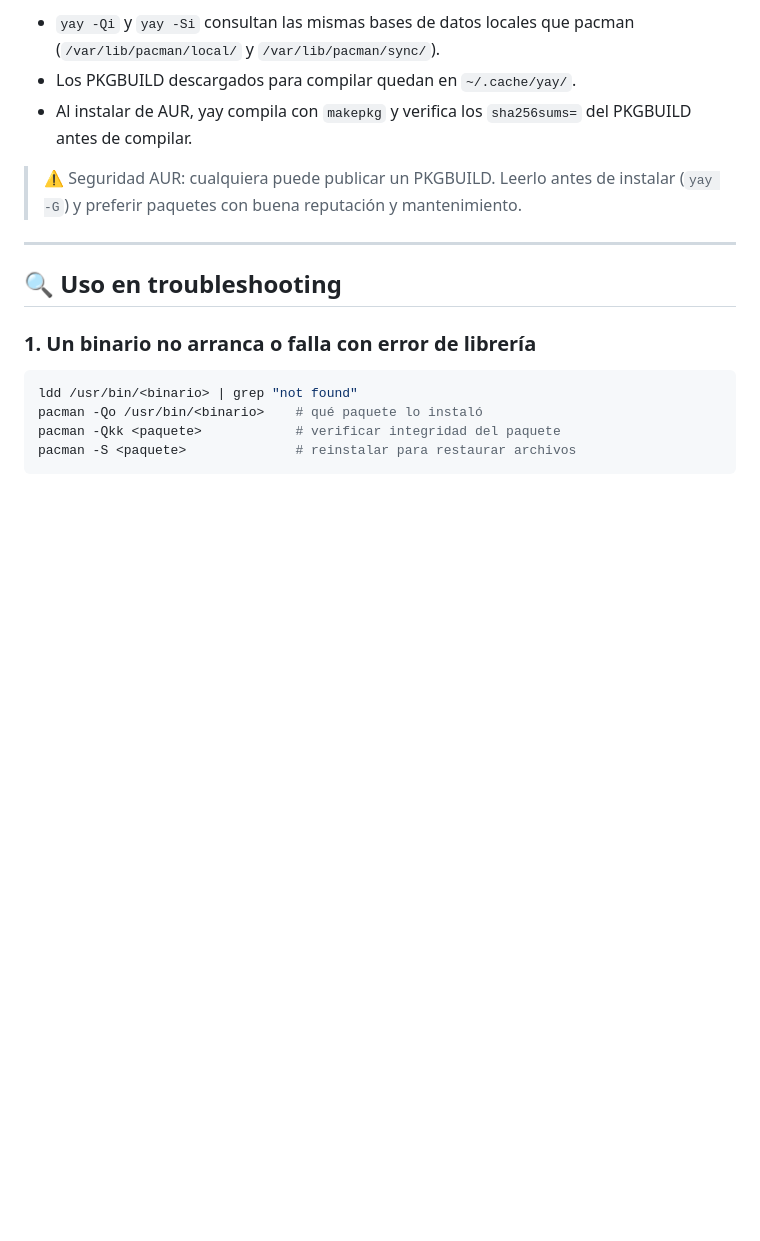
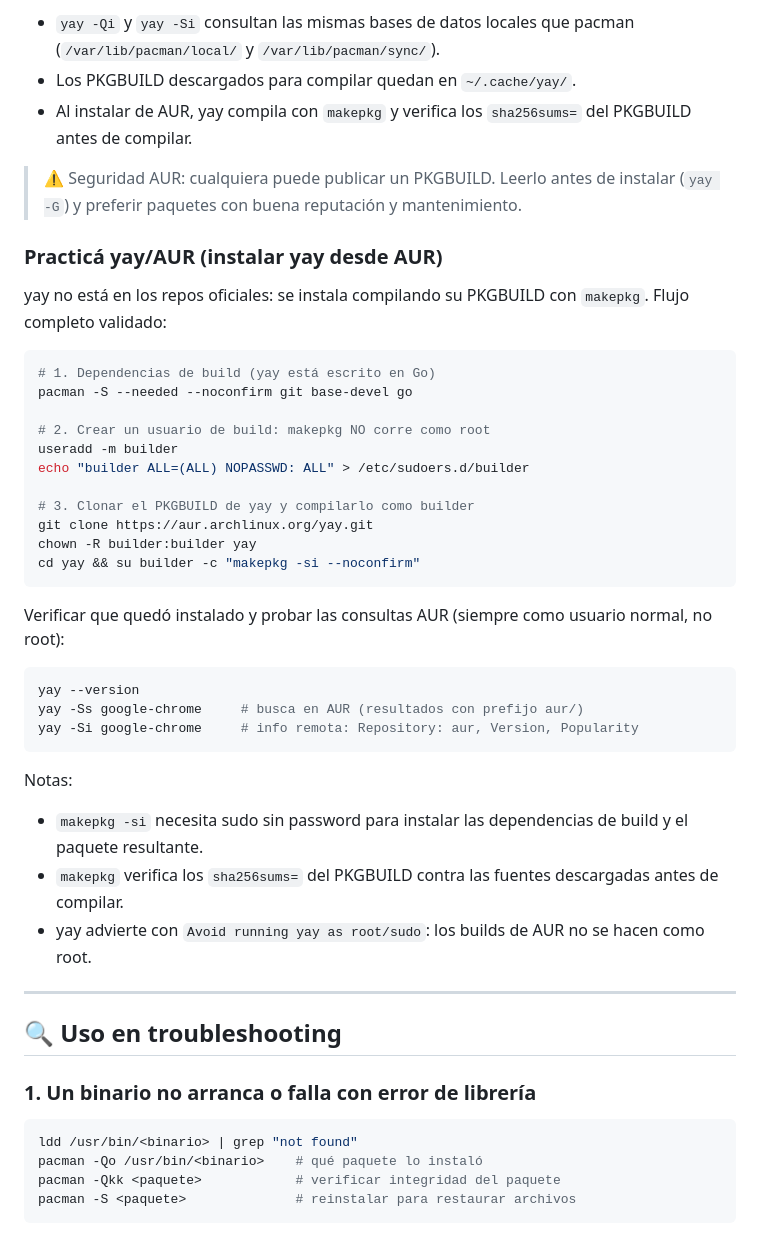
Before and after one commit to lumusitech/learning-sys-admin-guides, a Markdown page: guides/pacman.md, the part around the change. GitHub-like rendering; blank space fills up the shorter version.

Commit message:
feat(guides): add practical yay/AUR install walkthrough (makepkg, non-root build user) (#84)
feat(guides): add practical yay/AUR install walkthrough (makepkg, non-root build user) (#84)

````diff
--- a/guides/pacman.md
+++ b/guides/pacman.md
@@ -335,6 +335,38 @@ Detalles:
 
 > ⚠️ Seguridad AUR: cualquiera puede publicar un PKGBUILD. Leerlo antes de instalar (`yay -G`) y preferir paquetes con buena reputación y mantenimiento.
 
+### Practicá yay/AUR (instalar yay desde AUR)
+
+yay no está en los repos oficiales: se instala compilando su PKGBUILD con `makepkg`. Flujo completo validado:
+
+```bash
+# 1. Dependencias de build (yay está escrito en Go)
+pacman -S --needed --noconfirm git base-devel go
+
+# 2. Crear un usuario de build: makepkg NO corre como root
+useradd -m builder
+echo "builder ALL=(ALL) NOPASSWD: ALL" > /etc/sudoers.d/builder
+
+# 3. Clonar el PKGBUILD de yay y compilarlo como builder
+git clone https://aur.archlinux.org/yay.git
+chown -R builder:builder yay
+cd yay && su builder -c "makepkg -si --noconfirm"
+```
+
+Verificar que quedó instalado y probar las consultas AUR (siempre como usuario normal, no root):
+
+```bash
+yay --version
+yay -Ss google-chrome     # busca en AUR (resultados con prefijo aur/)
+yay -Si google-chrome     # info remota: Repository: aur, Version, Popularity
+```
+
+Notas:
+
+- `makepkg -si` necesita sudo sin password para instalar las dependencias de build y el paquete resultante.
+- `makepkg` verifica los `sha256sums=` del PKGBUILD contra las fuentes descargadas antes de compilar.
+- yay advierte con `Avoid running yay as root/sudo`: los builds de AUR no se hacen como root.
+
 ---
 
 ## 🔍 Uso en troubleshooting
````
Also changed, not shown: CHANGELOG.md (+1 -0 lines).
